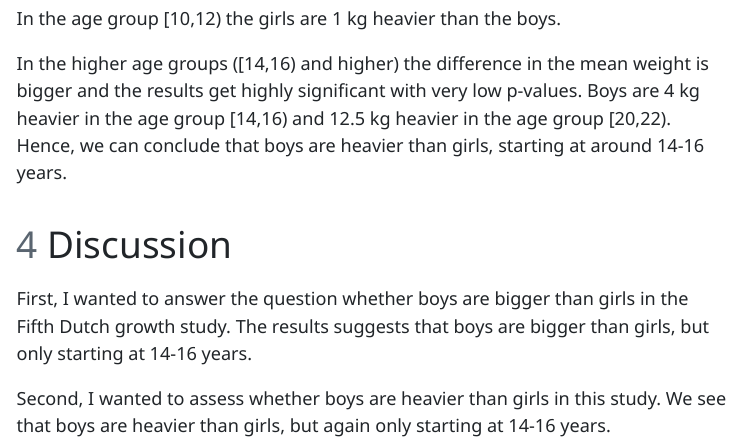
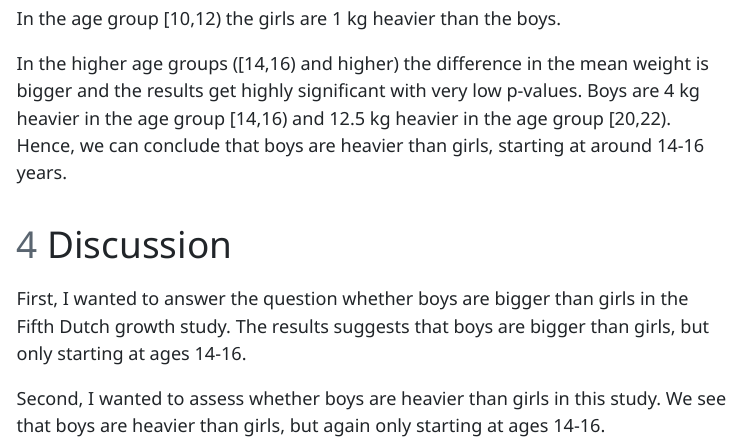
Before and after one commit to LorenzLeuenberger/Basic-statistics-and-projects-in-R, a Quarto document (products/report/Report_BSPR_LL.qmd): the page in a window 1100 px wide, from 13080 px down. The pictures show the output file products/report/Report_BSPR_LL.html that the author committed with the source, opened offline; menus at the side of the page are left out; long lines of code are wrapped.

Commit message:
Adapted discussion

```diff
--- a/products/report/Report_BSPR_LL.qmd
+++ b/products/report/Report_BSPR_LL.qmd
@@ -345,6 +345,6 @@ In the higher age groups ([14,16) and higher) the difference in the mean weight
 
 # Discussion
 
-First, I wanted to answer the question whether boys are bigger than girls in the Fifth Dutch growth study. The results suggests that boys are bigger than girls, but only starting at 14-16 years.
+First, I wanted to answer the question whether boys are bigger than girls in the Fifth Dutch growth study. The results suggests that boys are bigger than girls, but only starting at ages 14-16.
 
-Second, I wanted to assess whether boys are heavier than girls in this study. We see that boys are heavier than girls, but again only starting at 14-16 years.
+Second, I wanted to assess whether boys are heavier than girls in this study. We see that boys are heavier than girls, but again only starting at ages 14-16.
```
Also changed, not shown: products/report/Report_BSPR_LL.html.
